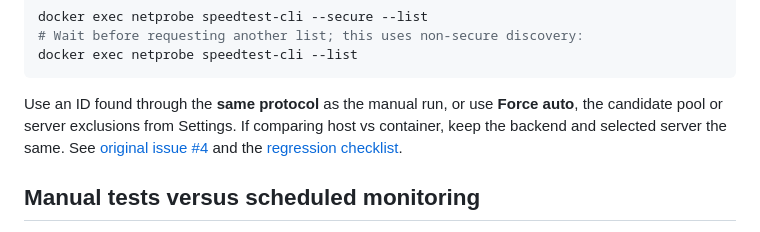
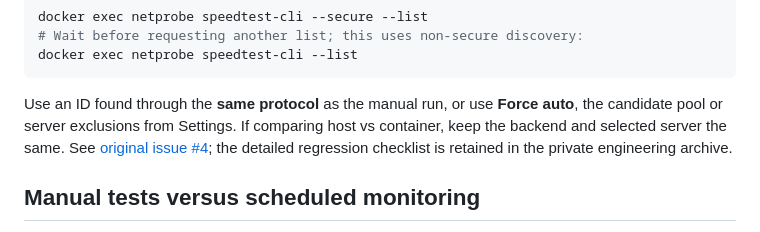
Before and after one commit to bmartino1/NetProbe_Python, a Markdown page: docs/FAQ_TROUBLESHOOTING.md, the part around the change. Drawn GitHub-style.

Commit message:
Remove broken link to private-only NetProbe regression checklist

````diff
--- a/docs/FAQ_TROUBLESHOOTING.md
+++ b/docs/FAQ_TROUBLESHOOTING.md
@@ -66,7 +66,7 @@ docker exec netprobe speedtest-cli --secure --list
 docker exec netprobe speedtest-cli --list
 ```
 
-Use an ID found through the **same protocol** as the manual run, or use **Force auto**, the candidate pool or server exclusions from Settings. If comparing host vs container, keep the backend and selected server the same. See [original issue #4](https://github.com/bmartino1/NetProbe_Python/issues/4) and the [regression checklist](ORIGINAL_ISSUES_TEST_PLAN.md).
+Use an ID found through the **same protocol** as the manual run, or use **Force auto**, the candidate pool or server exclusions from Settings. If comparing host vs container, keep the backend and selected server the same. See [original issue #4](https://github.com/bmartino1/NetProbe_Python/issues/4); the detailed regression checklist is retained in the private engineering archive.
 
 ## Manual tests versus scheduled monitoring
 
````
